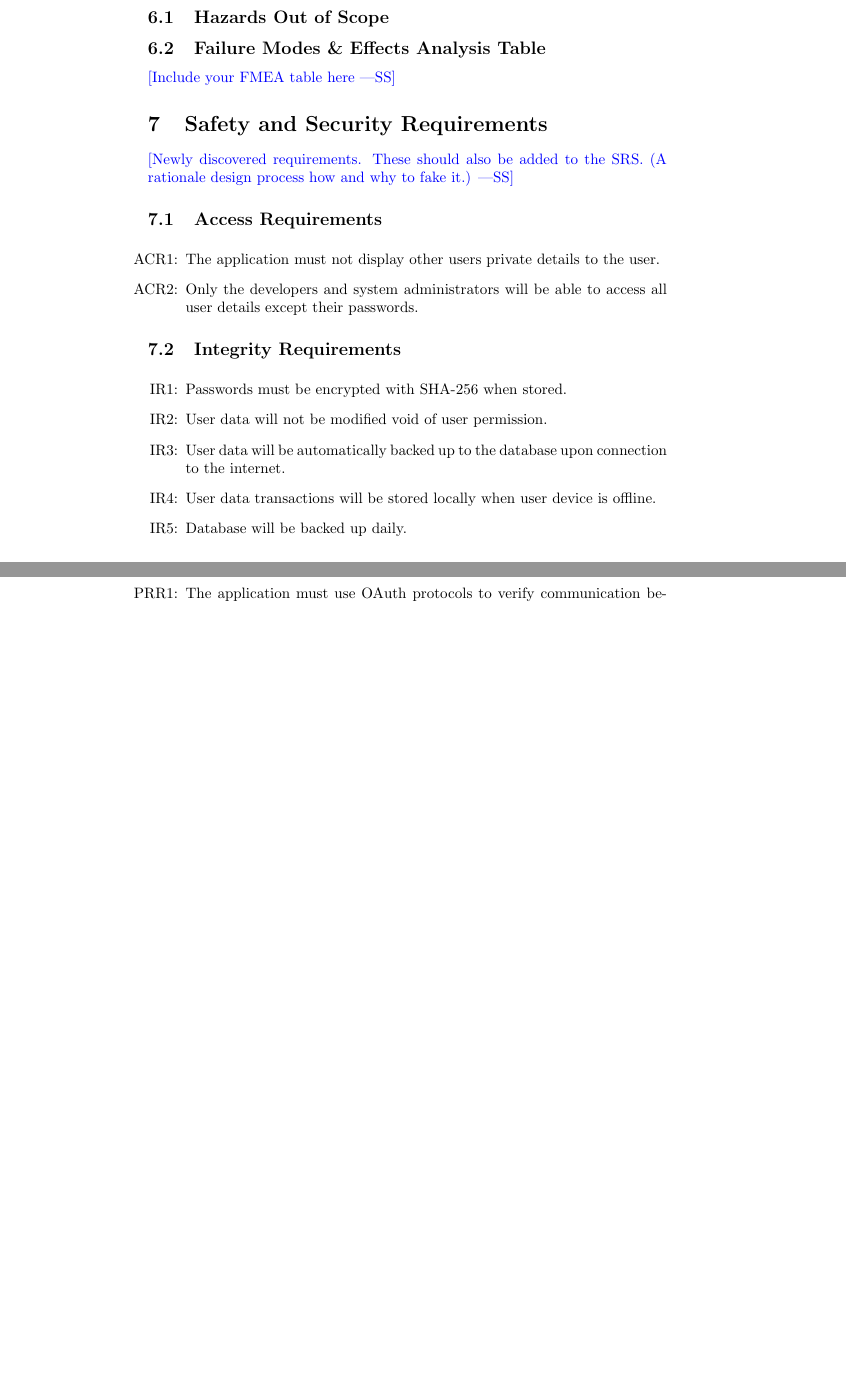
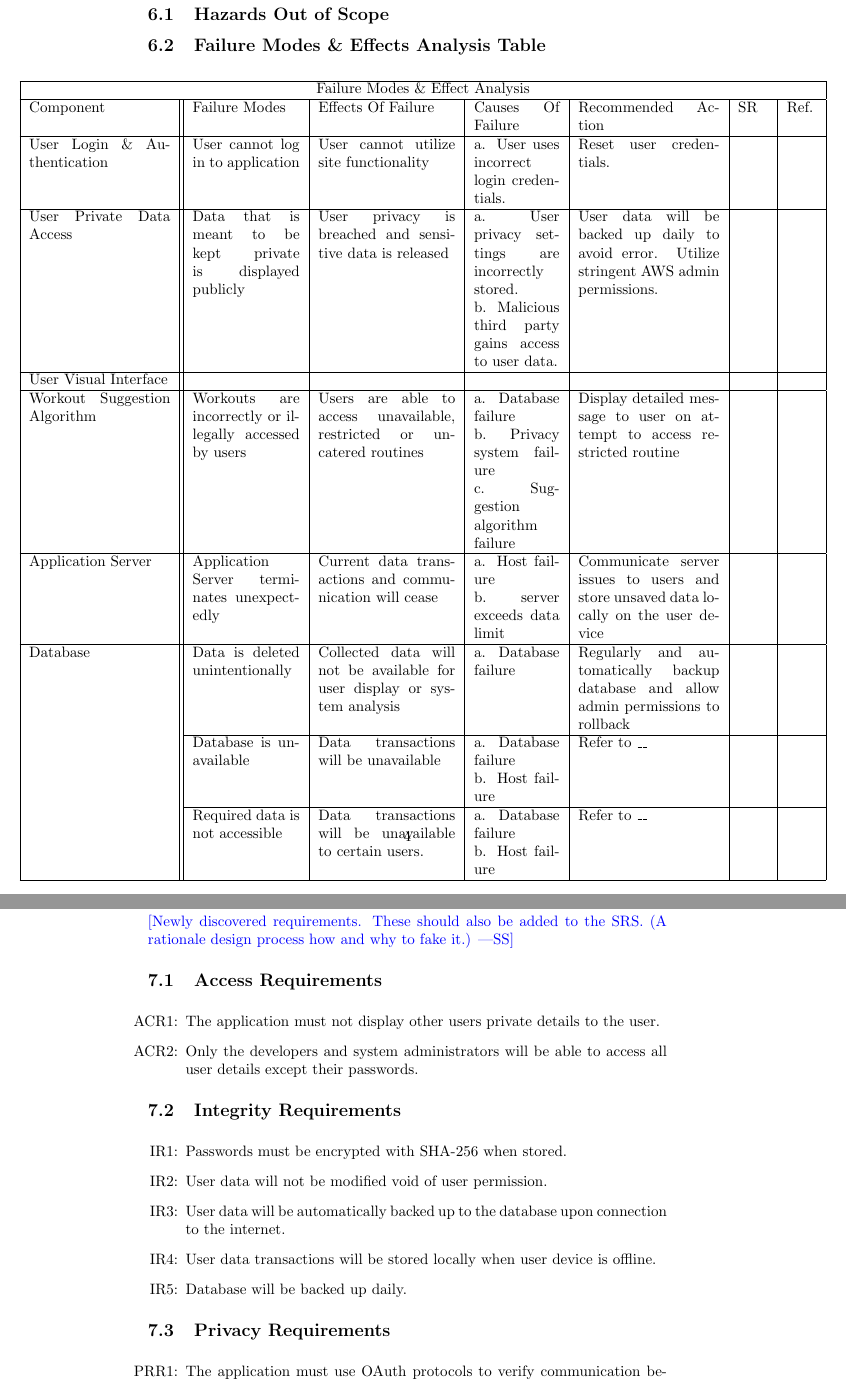
Before and after one commit to dimitritsampiras/olympian-mobile-app, a LaTeX document (docs/HazardAnalysis/HazardAnalysis.tex): two parts of pages 5 and 6 of 6 before the commit and two parts of pages 7 and 8 of 9 after it, joined at a grey line, cut so that both start at the same text, the shorter picture padded with empty space. Compiled offline with pdfLaTeX.

Commit message:
Doc/hazard analysis/failure mode and effect anal (#50)
* added table format for fmea

* added components to fmea table

* FEMA table first 2 Components

* added fmea table for databse server and routine alg

* srs added

* Update docs/HazardAnalysis/HazardAnalysis.tex

Remove entry for Hazards Out of Scope

* wills code

* Update docs/HazardAnalysis/HazardAnalysis.tex

* Update docs/HazardAnalysis/HazardAnalysis.tex

* Update docs/HazardAnalysis/HazardAnalysis.tex

Co-authored-by: Wililee <leewks@gmail.com>
Co-authored-by: Matthew_McCracken <mccrackenmatthew73@yahoo.ca>
Co-authored-by: Bassel <basselrezkalla@gmail.com>
Co-authored-by: JaredB <bentvelj@mcmaster.ca>

```diff
--- a/docs/HazardAnalysis/HazardAnalysis.tex
+++ b/docs/HazardAnalysis/HazardAnalysis.tex
@@ -5,6 +5,7 @@
 \usepackage{booktabs}
 \usepackage{tabularx}
 \usepackage{hyperref}
+\usepackage{changepage}
 
 \hypersetup{
 	colorlinks=true,       % false: boxed links; true: colored links
@@ -124,8 +125,44 @@
 	\section{Failure Mode and Effect Analysis}
 	\subsection{Hazards Out of Scope}
 	\subsection{Failure Modes \& Effects Analysis Table}
-	\wss{Include your FMEA table here}
 
+	\begin{adjustwidth}{-3cm}{-1cm}
+	\centering
+	\noindent\begin{tabular}{ |p{3.3cm}||p{2.5cm}|p{3.2cm}|p{2cm}|p{3.3cm}|p{0.7cm}|p{0.7cm}| @{} }
+		\hline
+		\multicolumn{7}{|c|}{Failure Modes \& Effect Analysis} \\
+		\hline
+		Component & Failure Modes & Effects Of Failure & Causes Of Failure & Recommended Action & SR & Ref.\\
+		\hline
+		User Login \& Authentication& User cannot log in to application & User cannot utilize site functionality &
+			a. User uses incorrect login credentials.
+			&
+			Reset user credentials.
+			& &\\
+		\hline
+		User Private Data Access & Data that is meant to be kept private is displayed publicly &
+			User privacy is breached and sensitive data is released &
+				a. User privacy settings are incorrectly stored.
+				\newline
+				b. Malicious third party gains access to user data.
+			&
+				User data will be backed up daily to avoid error. Utilize stringent AWS admin permissions.
+			& &\\
+		\hline
+		User Visual Interface &  & & & & &\\
+		\hline
+		Workout Suggestion Algorithm& Workouts are incorrectly or illegally accessed by users& Users are able to access unavailable, restricted or un-catered routines & a. Database failure \newline b. Privacy system failure \newline c. Suggestion algorithm failure & Display detailed message to user on attempt to access restricted routine & &\\
+		\hline
+		Application Server& Application Server terminates unexpectedly & Current data transactions and communication will cease& a. Host failure \newline b. server exceeds data limit& Communicate server issues to users and store unsaved data locally on the user device & & \\
+		\hline
+		Database& Data is deleted unintentionally& Collected data will not be available for user display or system analysis& a. Database failure & Regularly and automatically backup database and allow admin permissions to rollback & &\\
+		\cline{2-7}
+		& Database is unavailable & Data transactions will be unavailable & a. Database failure \newline b. Host failure& Refer to \_\_ & &\\
+		\cline{2-7}
+		& Required data is not accessible &  Data transactions will be unavailable to certain users. & a. Database failure \newline b. Host failure & Refer to \_\_ & &\\
+		\hline
+	\end{tabular}
+	\end{adjustwidth}
 	\section{Safety and Security Requirements}
 
 	\wss{Newly discovered requirements.  These should also be added to the SRS.  (A
```
Also changed, not shown: docs/HazardAnalysis/HazardAnalysis.pdf, docs/SRS/SRS.pdf.
